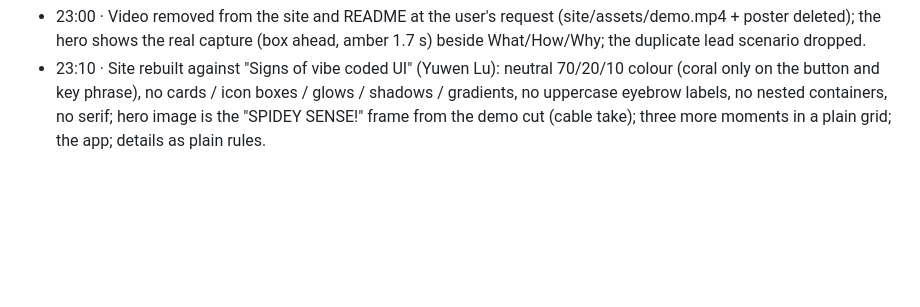
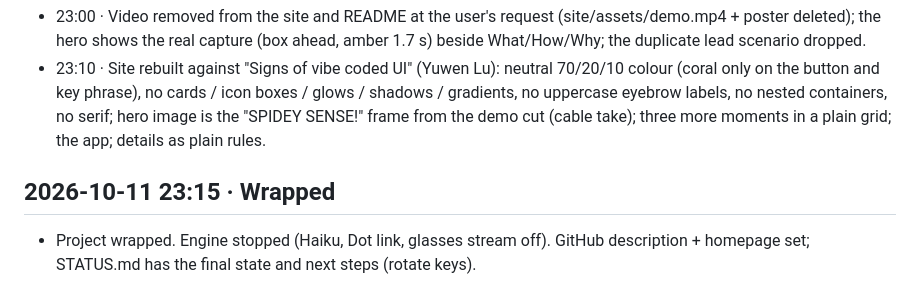
Before and after one commit to jaidevshriram/spidey-sense, a Markdown page: docs/BUILD_LOG.md, the part around the change. GitHub-like rendering; blank space fills up the shorter version.

```diff
--- a/docs/BUILD_LOG.md
+++ b/docs/BUILD_LOG.md
@@ -600,3 +600,6 @@ cd ios/SpideySense && xcodegen generate && open SpideySense.xcodeproj
 - 22:55 · Site restyled to feel less generated: Newsreader serif headlines + Public Sans body, hairline rules instead of cards/shadows/glows/pills, text links instead of pill buttons, coral used once (the italic "what you missed"), captions as mono meta lines, notes as hairline accordions; poster is now a real frame (walking on the phone, cable on the floor).
 - 23:00 · Video removed from the site and README at the user's request (site/assets/demo.mp4 + poster deleted); the hero shows the real capture (box ahead, amber 1.7 s) beside What/How/Why; the duplicate lead scenario dropped.
 - 23:10 · Site rebuilt against "Signs of vibe coded UI" (Yuwen Lu): neutral 70/20/10 colour (coral only on the button and key phrase), no cards / icon boxes / glows / shadows / gradients, no uppercase eyebrow labels, no nested containers, no serif; hero image is the "SPIDEY SENSE!" frame from the demo cut (cable take); three more moments in a plain grid; the app; details as plain rules.
+
+## 2026-10-11 23:15 · Wrapped
+- Project wrapped. Engine stopped (Haiku, Dot link, glasses stream off). GitHub description + homepage set; STATUS.md has the final state and next steps (rotate keys).
```
Also changed, not shown: docs/STATUS.md (+18 -1 lines).
